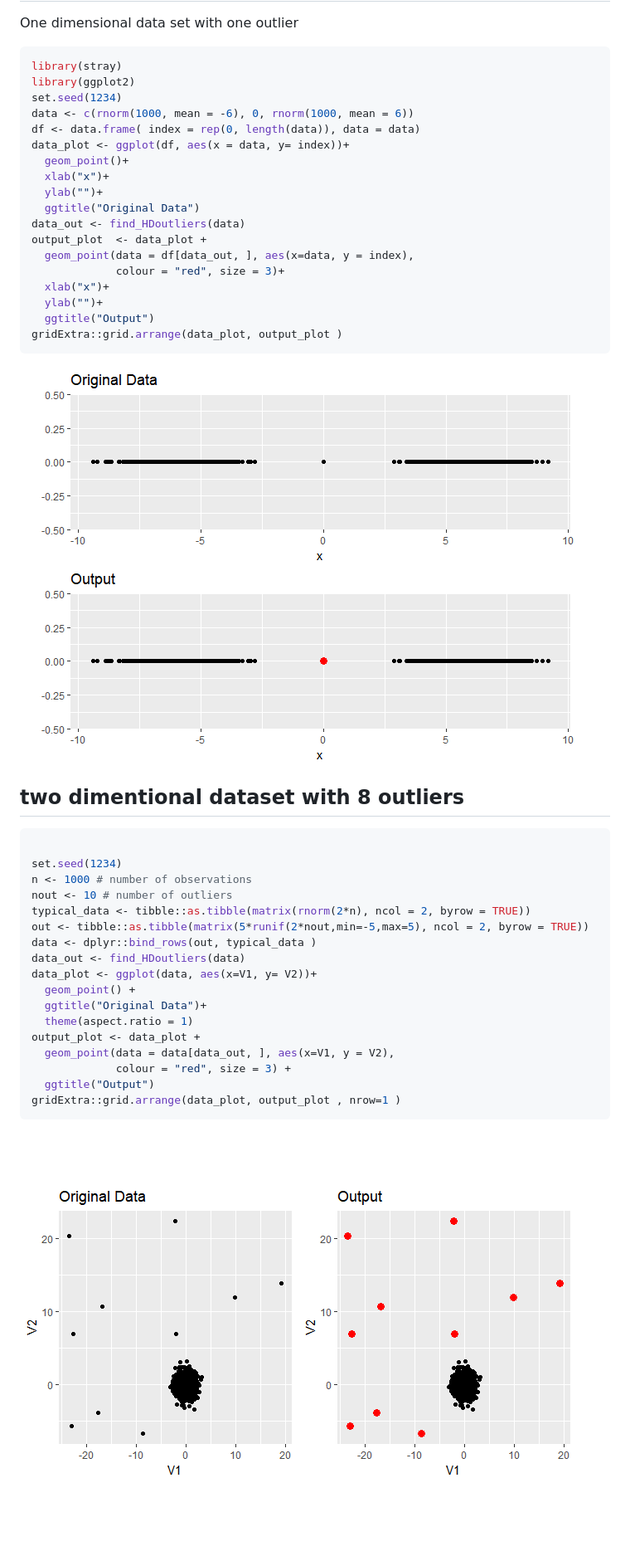
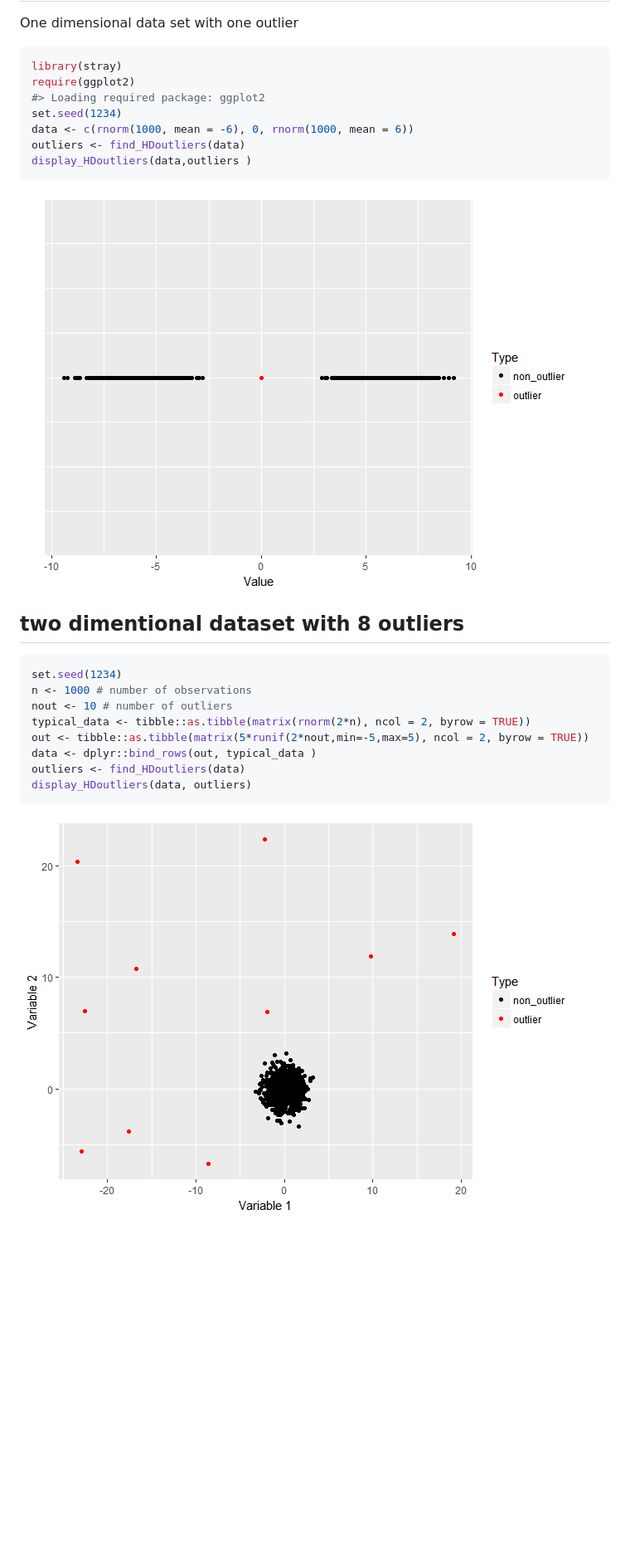
Before and after one commit to pridiltal/stray, a Markdown page: README.md, the part around the change. Shown at 83% size. GitHub-like rendering; pictures changed too: README-onedim-1.png, README-twodim-1.png; blank space fills up the shorter version.

Commit message:
update examples in readme

````diff
--- a/README.md
+++ b/README.md
@@ -41,23 +41,12 @@ One dimensional data set with one outlier
 
 ``` r
 library(stray)
-library(ggplot2)
+require(ggplot2)
+#> Loading required package: ggplot2
 set.seed(1234)
 data <- c(rnorm(1000, mean = -6), 0, rnorm(1000, mean = 6))
-df <- data.frame( index = rep(0, length(data)), data = data)
-data_plot <- ggplot(df, aes(x = data, y= index))+
-  geom_point()+
-  xlab("x")+
-  ylab("")+
-  ggtitle("Original Data")
-data_out <- find_HDoutliers(data)
-output_plot  <- data_plot +
-  geom_point(data = df[data_out, ], aes(x=data, y = index),
-             colour = "red", size = 3)+
-  xlab("x")+
-  ylab("")+
-  ggtitle("Output")
-gridExtra::grid.arrange(data_plot, output_plot )
+outliers <- find_HDoutliers(data)
+display_HDoutliers(data,outliers )
 ```
 
 ![](README-onedim-1.png)
@@ -66,23 +55,14 @@ two dimentional dataset with 8 outliers
 ---------------------------------------
 
 ``` r
-
 set.seed(1234)
 n <- 1000 # number of observations
 nout <- 10 # number of outliers
 typical_data <- tibble::as.tibble(matrix(rnorm(2*n), ncol = 2, byrow = TRUE))
 out <- tibble::as.tibble(matrix(5*runif(2*nout,min=-5,max=5), ncol = 2, byrow = TRUE))
 data <- dplyr::bind_rows(out, typical_data )
-data_out <- find_HDoutliers(data)
-data_plot <- ggplot(data, aes(x=V1, y= V2))+
-  geom_point() +
-  ggtitle("Original Data")+
-  theme(aspect.ratio = 1)
-output_plot <- data_plot +
-  geom_point(data = data[data_out, ], aes(x=V1, y = V2),
-             colour = "red", size = 3) +
-  ggtitle("Output")
-gridExtra::grid.arrange(data_plot, output_plot , nrow=1 )
+outliers <- find_HDoutliers(data)
+display_HDoutliers(data, outliers)
 ```
 
 ![](README-twodim-1.png)
````
Also changed, not shown: 7 other files.
